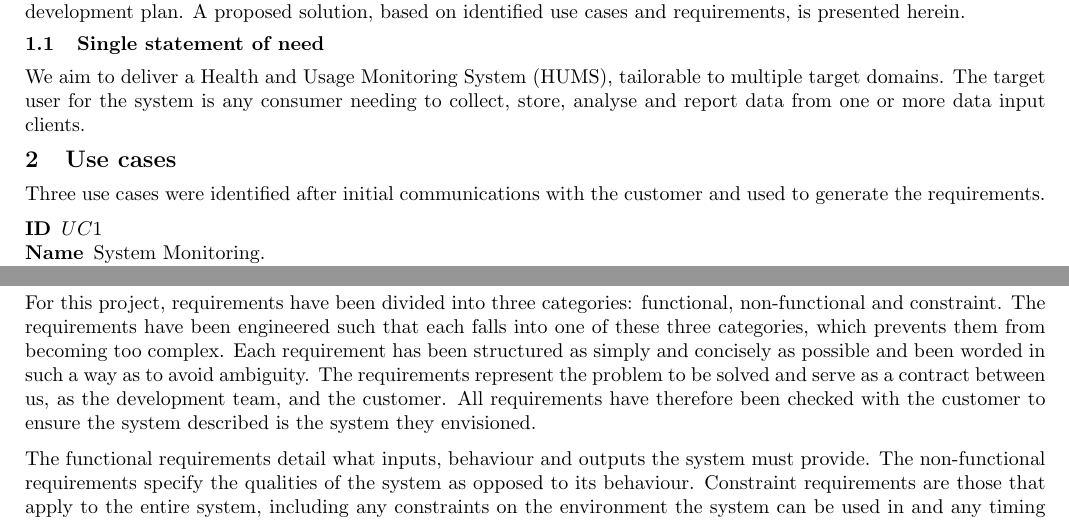
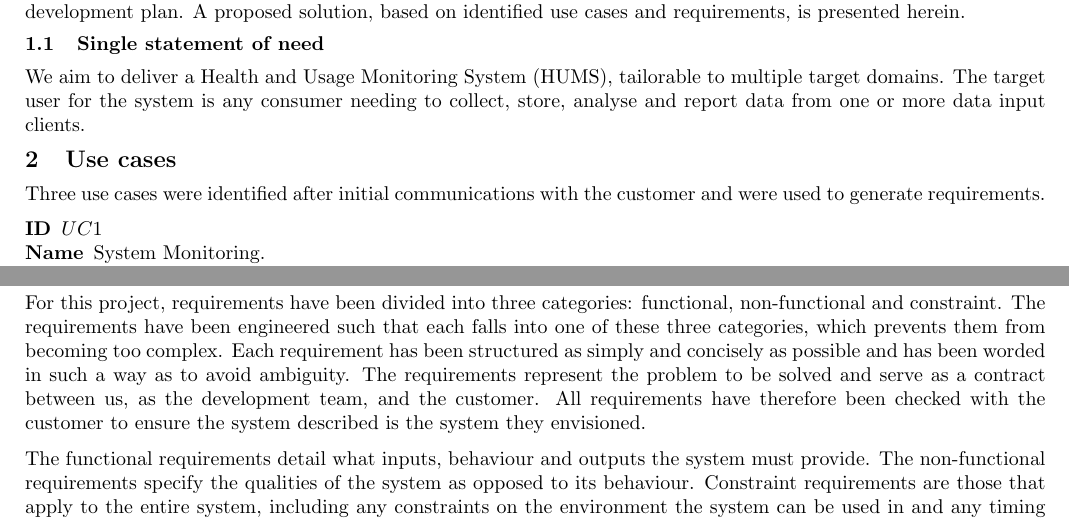
Before and after one commit to sftrabbit/gpig-c, a LaTeX document (docs/initial-report/initial-report.tex): two parts of pages 1 and 2 of 11, joined at a grey line, cut so that both start at the same text. Compiled offline with pdfLaTeX.

Commit message:
Fix initial report grammar

```diff
--- a/docs/initial-report/initial-report.tex
+++ b/docs/initial-report/initial-report.tex
@@ -46,7 +46,8 @@ multiple target domains. The target user for the system is any consumer needing
 to collect, store, analyse and report data from one or more data input clients.
 
 \section{Use cases}
-Three use cases were identified after initial communications with the customer and used to generate the requirements.
+Three use cases were identified after initial communications with the customer
+and were used to generate requirements.
 
 \begin{description}
 	\item[ID] $UC1$
@@ -154,7 +155,7 @@ For this project, requirements have been divided into three categories:
 functional, non-functional and constraint. The requirements have been
 engineered such that each falls into one of these three categories, which
 prevents them from becoming too complex. Each requirement has been
-structured as simply and concisely as possible and been worded in such a way
+structured as simply and concisely as possible and has been worded in such a way
 as to avoid ambiguity. The requirements represent the problem to be solved
 and serve as a contract between us, as the development team, and the
 customer. All requirements have therefore been checked with the customer to
```
Also changed, not shown: docs/initial-report/HAND-IN-DOC/initial-report.pdf.
